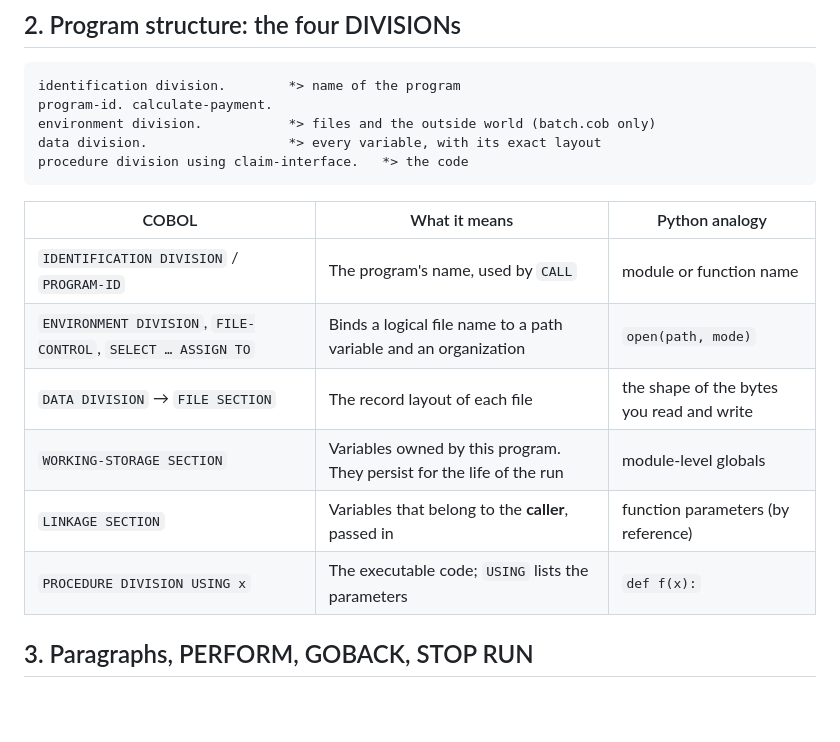
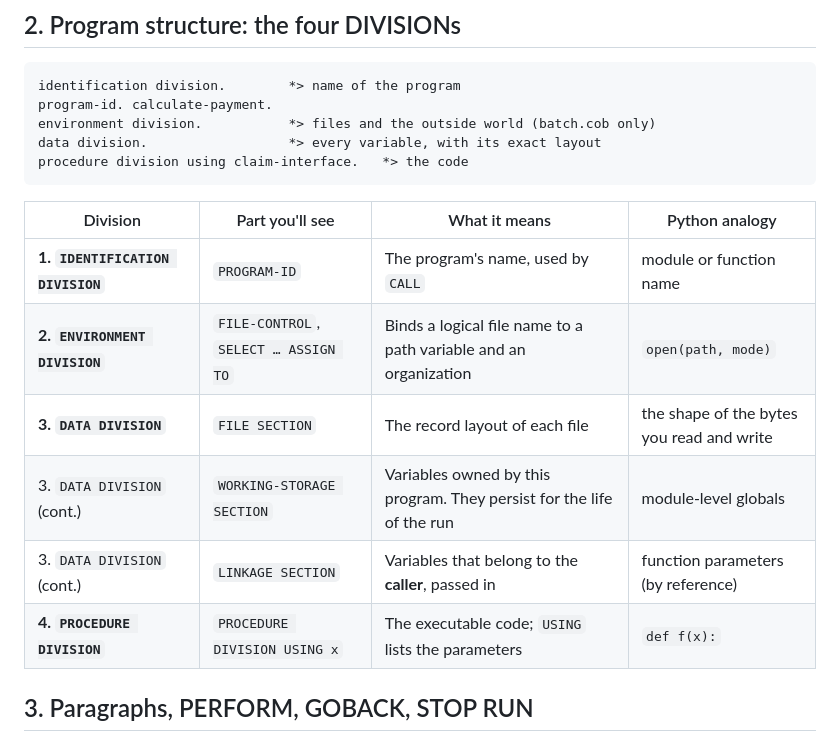
Before and after one commit to wstomber/devinexecdemo, a Markdown page: docs/migration/03-cobol-primer.md, the part around the change. Drawn GitHub-style; blank space fills up the shorter version.

Commit message:
COBOL primer: group the structure table under the four DIVISIONs
Co-Authored-By: wstomber <wstomber@gmail.com>

````diff
--- a/docs/migration/03-cobol-primer.md
+++ b/docs/migration/03-cobol-primer.md
@@ -35,14 +35,14 @@ data division.                  *> every variable, with its exact layout
 procedure division using claim-interface.   *> the code
 ```
 
-| COBOL | What it means | Python analogy |
-|---|---|---|
-| `IDENTIFICATION DIVISION` / `PROGRAM-ID` | The program's name, used by `CALL` | module or function name |
-| `ENVIRONMENT DIVISION`, `FILE-CONTROL`, `SELECT … ASSIGN TO` | Binds a logical file name to a path variable and an organization | `open(path, mode)` |
-| `DATA DIVISION` → `FILE SECTION` | The record layout of each file | the shape of the bytes you read and write |
-| `WORKING-STORAGE SECTION` | Variables owned by this program. They persist for the life of the run | module-level globals |
-| `LINKAGE SECTION` | Variables that belong to the **caller**, passed in | function parameters (by reference) |
-| `PROCEDURE DIVISION USING x` | The executable code; `USING` lists the parameters | `def f(x):` |
+| Division | Part you'll see | What it means | Python analogy |
+|---|---|---|---|
+| **1. `IDENTIFICATION DIVISION`** | `PROGRAM-ID` | The program's name, used by `CALL` | module or function name |
+| **2. `ENVIRONMENT DIVISION`** | `FILE-CONTROL`, `SELECT … ASSIGN TO` | Binds a logical file name to a path variable and an organization | `open(path, mode)` |
+| **3. `DATA DIVISION`** | `FILE SECTION` | The record layout of each file | the shape of the bytes you read and write |
+| 3. `DATA DIVISION` (cont.) | `WORKING-STORAGE SECTION` | Variables owned by this program. They persist for the life of the run | module-level globals |
+| 3. `DATA DIVISION` (cont.) | `LINKAGE SECTION` | Variables that belong to the **caller**, passed in | function parameters (by reference) |
+| **4. `PROCEDURE DIVISION`** | `PROCEDURE DIVISION USING x` | The executable code; `USING` lists the parameters | `def f(x):` |
 
 ## 3. Paragraphs, PERFORM, GOBACK, STOP RUN
 
````
